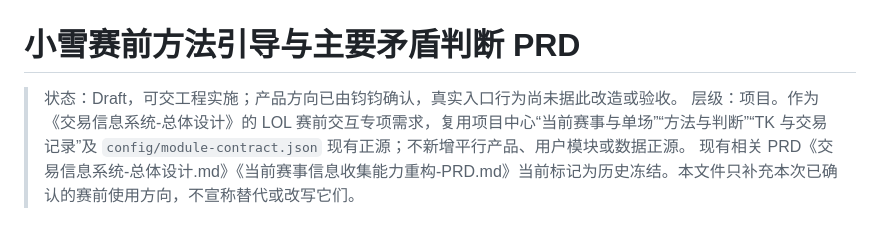
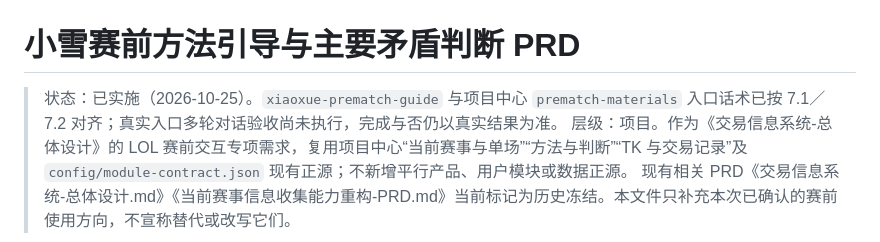
Before and after one commit to avalonlin000/xiaoxue-web, a Markdown page: docs/赛前方法引导与主要矛盾判断-PRD.md, the part around the change. Drawn GitHub-style.

Commit message:
docs(prematch): 标记 PRD 已实施，真实对话验收待做

```diff
--- a/docs/赛前方法引导与主要矛盾判断-PRD.md
+++ b/docs/赛前方法引导与主要矛盾判断-PRD.md
@@ -1,6 +1,6 @@
 # 小雪赛前方法引导与主要矛盾判断 PRD
 
-> 状态：Draft，可交工程实施；产品方向已由钧钧确认，真实入口行为尚未据此改造或验收。
+> 状态：已实施（2026-10-25）。`xiaoxue-prematch-guide` 与项目中心 `prematch-materials` 入口话术已按 7.1／7.2 对齐；真实入口多轮对话验收尚未执行，完成与否仍以真实结果为准。
 > 层级：项目。作为《交易信息系统-总体设计》的 LOL 赛前交互专项需求，复用项目中心“当前赛事与单场”“方法与判断”“TK 与交易记录”及 `config/module-contract.json` 现有正源；不新增平行产品、用户模块或数据正源。
 > 现有相关 PRD《交易信息系统-总体设计.md》《当前赛事信息收集能力重构-PRD.md》当前标记为历史冻结。本文件只补充本次已确认的赛前使用方向，不宣称替代或改写它们。
 
```
